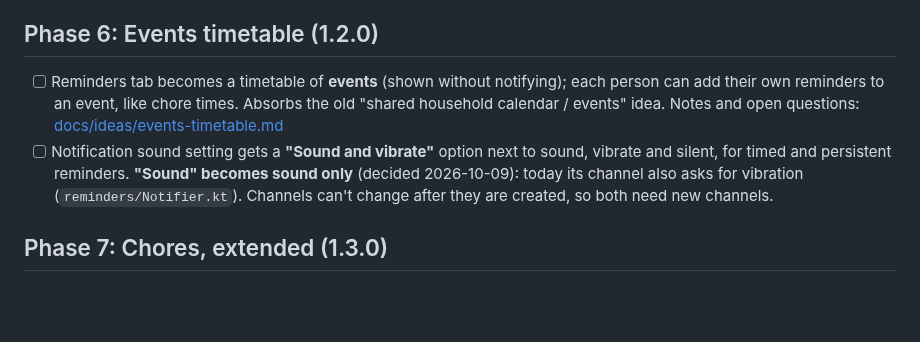
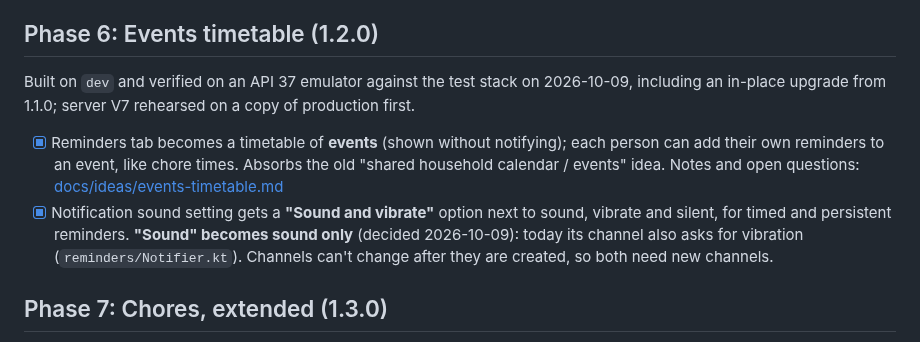
Before and after one commit to Soulmanyes/everyday-app, a Markdown page: ROADMAP.md, the part around the change. GitHub-like rendering; blank space fills up the shorter version.

Commit message:
docs: Phase 6 done
Co-Authored-By: Claude Opus 5.5 <noreply@anthropic.com>

```diff
--- a/ROADMAP.md
+++ b/ROADMAP.md
@@ -85,8 +85,10 @@ Built on `dev` and verified on an API 37 emulator against the test stack on 2026
 - [x] Scheduled database backups (server only): daily `pg_dump`, keeping 30 daily and 12 monthly, plus a copy pulled to the owner's PC daily (decided 2026-10-09). About 4 KB per backup today.
 
 ## Phase 6: Events timetable (1.2.0)
-- [ ] Reminders tab becomes a timetable of **events** (shown without notifying); each person can add their own reminders to an event, like chore times. Absorbs the old "shared household calendar / events" idea. Notes and open questions: [docs/ideas/events-timetable.md](docs/ideas/events-timetable.md)
-- [ ] Notification sound setting gets a **"Sound and vibrate"** option next to sound, vibrate and silent, for timed and persistent reminders. **"Sound" becomes sound only** (decided 2026-10-09): today its channel also asks for vibration (`reminders/Notifier.kt`). Channels can't change after they are created, so both need new channels.
+Built on `dev` and verified on an API 37 emulator against the test stack on 2026-10-09, including an in-place upgrade from 1.1.0; server V7 rehearsed on a copy of production first.
+
+- [x] Reminders tab becomes a timetable of **events** (shown without notifying); each person can add their own reminders to an event, like chore times. Absorbs the old "shared household calendar / events" idea. Notes and open questions: [docs/ideas/events-timetable.md](docs/ideas/events-timetable.md)
+- [x] Notification sound setting gets a **"Sound and vibrate"** option next to sound, vibrate and silent, for timed and persistent reminders. **"Sound" becomes sound only** (decided 2026-10-09): today its channel also asks for vibration (`reminders/Notifier.kt`). Channels can't change after they are created, so both need new channels.
 
 ## Phase 7: Chores, extended (1.3.0)
 - [ ] Chore rotation: assignees rotate each week automatically
```
Also changed, not shown: docs/ideas/events-timetable.md (+1 -1 lines).
